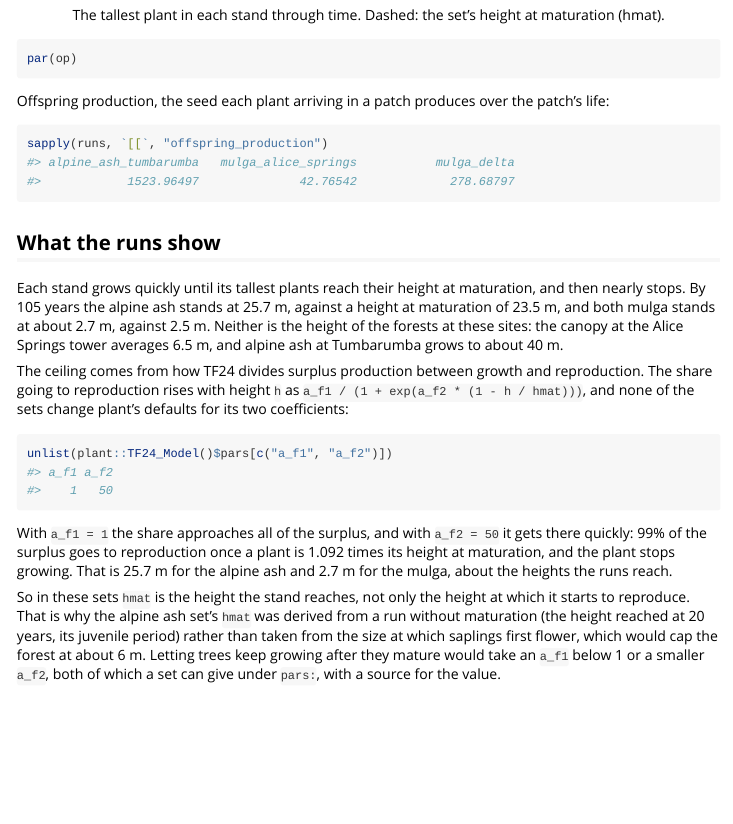
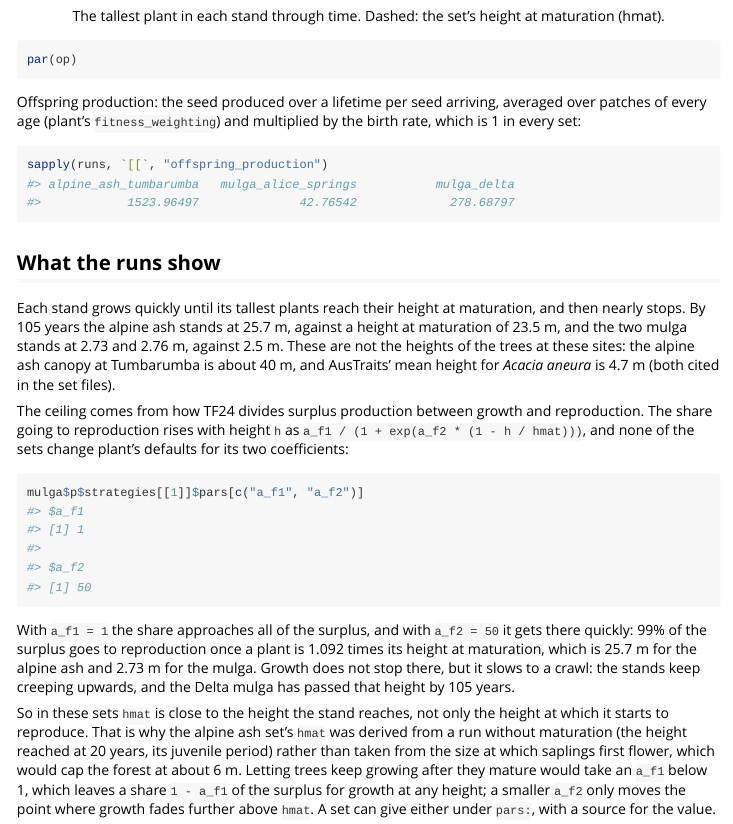
Before and after one commit to traitecoevo/fieldtrial, an R Markdown document (vignettes/sets.Rmd): the page in a window 1100 px wide, from 2780 px down before the commit and from 2820 px down after it, so that both start at the same text. Rendered offline with R 4.5, knitr and Pandoc, with nearby package versions; long lines of code are wrapped.

Commit message:
Correct the vignette's plateau and set wording
Co-authored-by: Claude Opus 5.5 <noreply@anthropic.com>

````diff
--- a/vignettes/sets.Rmd
+++ b/vignettes/sets.Rmd
@@ -144,7 +148,7 @@
 par(op)
 ```
 
-Offspring production, the seed each plant arriving in a patch produces over the patch's life:
+Offspring production: the seed produced over a lifetime per seed arriving, averaged over patches of every age (plant's `fitness_weighting`) and multiplied by the birth rate, which is 1 in every set:
 
 
 ``` r
@@ -155,17 +159,22 @@
 
 ## What the runs show
 
-Each stand grows quickly until its tallest plants reach their height at maturation, and then nearly stops. By 105 years the alpine ash stands at 25.7 m, against a height at maturation of 23.5 m, and both mulga stands at about 2.7 m, against 2.5 m. Neither is the height of the forests at these sites: the canopy at the Alice Springs tower averages 6.5 m, and alpine ash at Tumbarumba grows to about 40 m.
+
+
+Each stand grows quickly until its tallest plants reach their height at maturation, and then nearly stops. By 105 years the alpine ash stands at 25.7 m, against a height at maturation of 23.5 m, and the two mulga stands at 2.73 and 2.76 m, against 2.5 m. These are not the heights of the trees at these sites: the alpine ash canopy at Tumbarumba is about 40 m, and AusTraits' mean height for *Acacia aneura* is 4.7 m (both cited in the set files).
 
 The ceiling comes from how TF24 divides surplus production between growth and reproduction. The share going to reproduction rises with height `h` as `a_f1 / (1 + exp(a_f2 * (1 - h / hmat)))`, and none of the sets change plant's defaults for its two coefficients:
 
 
 ``` r
-unlist(plant::TF24_Model()$pars[c("a_f1", "a_f2")])
-#> a_f1 a_f2
-#>    1   50
+mulga$p$strategies[[1]]$pars[c("a_f1", "a_f2")]
+#> $a_f1
+#> [1] 1
+#>
+#> $a_f2
+#> [1] 50
 ```
 
-With `a_f1 = 1` the share approaches all of the surplus, and with `a_f2 = 50` it gets there quickly: 99% of the surplus goes to reproduction once a plant is 1.092 times its height at maturation, and the plant stops growing. That is 25.7 m for the alpine ash and 2.7 m for the mulga, about the heights the runs reach.
+With `a_f1 = 1` the share approaches all of the surplus, and with `a_f2 = 50` it gets there quickly: 99% of the surplus goes to reproduction once a plant is 1.092 times its height at maturation, which is 25.7 m for the alpine ash and 2.73 m for the mulga. Growth does not stop there, but it slows to a crawl: the stands keep creeping upwards, and the Delta mulga has passed that height by 105 years.
 
-So in these sets `hmat` is the height the stand reaches, not only the height at which it starts to reproduce. That is why the alpine ash set's `hmat` was derived from a run without maturation (the height reached at 20 years, its juvenile period) rather than taken from the size at which saplings first flower, which would cap the forest at about 6 m. Letting trees keep growing after they mature would take an `a_f1` below 1 or a smaller `a_f2`, both of which a set can give under `pars:`, with a source for the value.
+So in these sets `hmat` is close to the height the stand reaches, not only the height at which it starts to reproduce. That is why the alpine ash set's `hmat` was derived from a run without maturation (the height reached at 20 years, its juvenile period) rather than taken from the size at which saplings first flower, which would cap the forest at about 6 m. Letting trees keep growing after they mature would take an `a_f1` below 1, which leaves a share `1 - a_f1` of the surplus for growth at any height; a smaller `a_f2` only moves the point where growth fades further above `hmat`. A set can give either under `pars:`, with a source for the value.
````
Also changed, not shown: PLAN.md (+1 -1 lines), vignettes/sets.Rmd (20 more changed lines), 1 other file.
